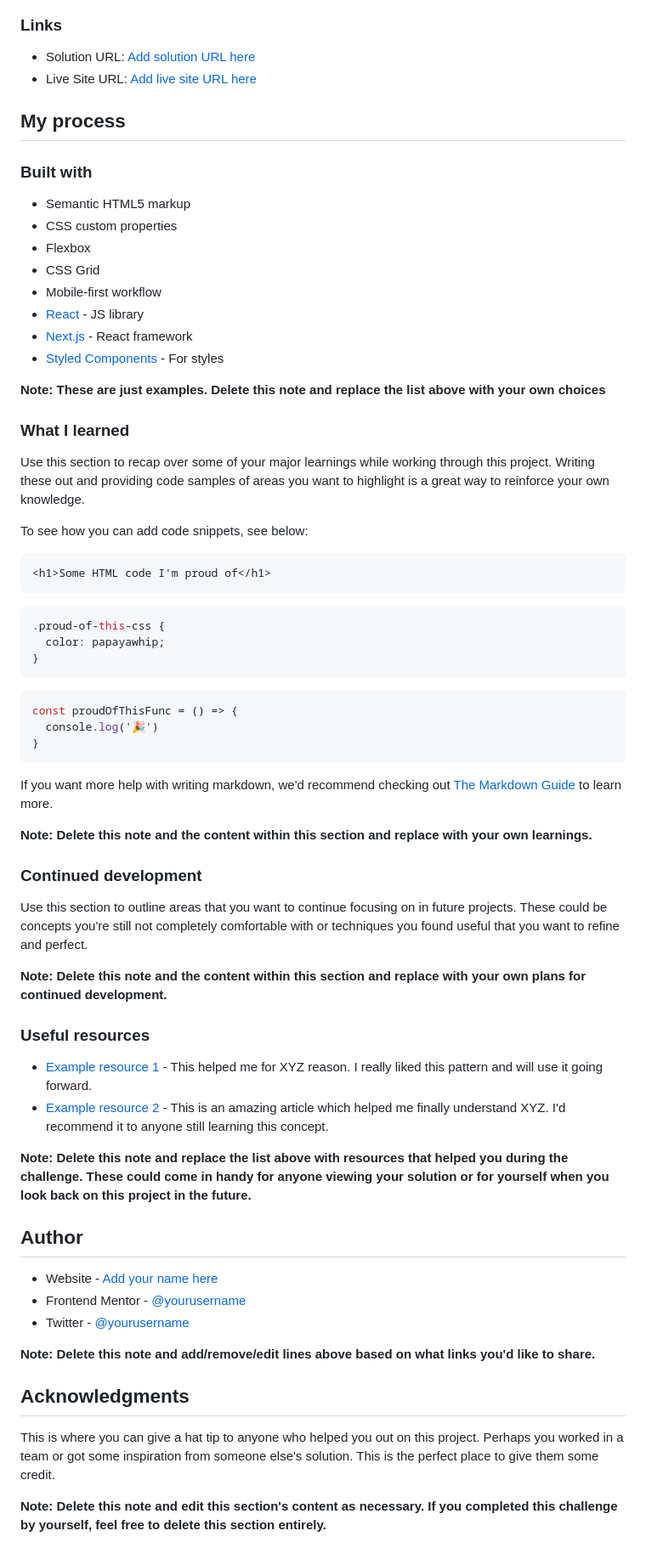
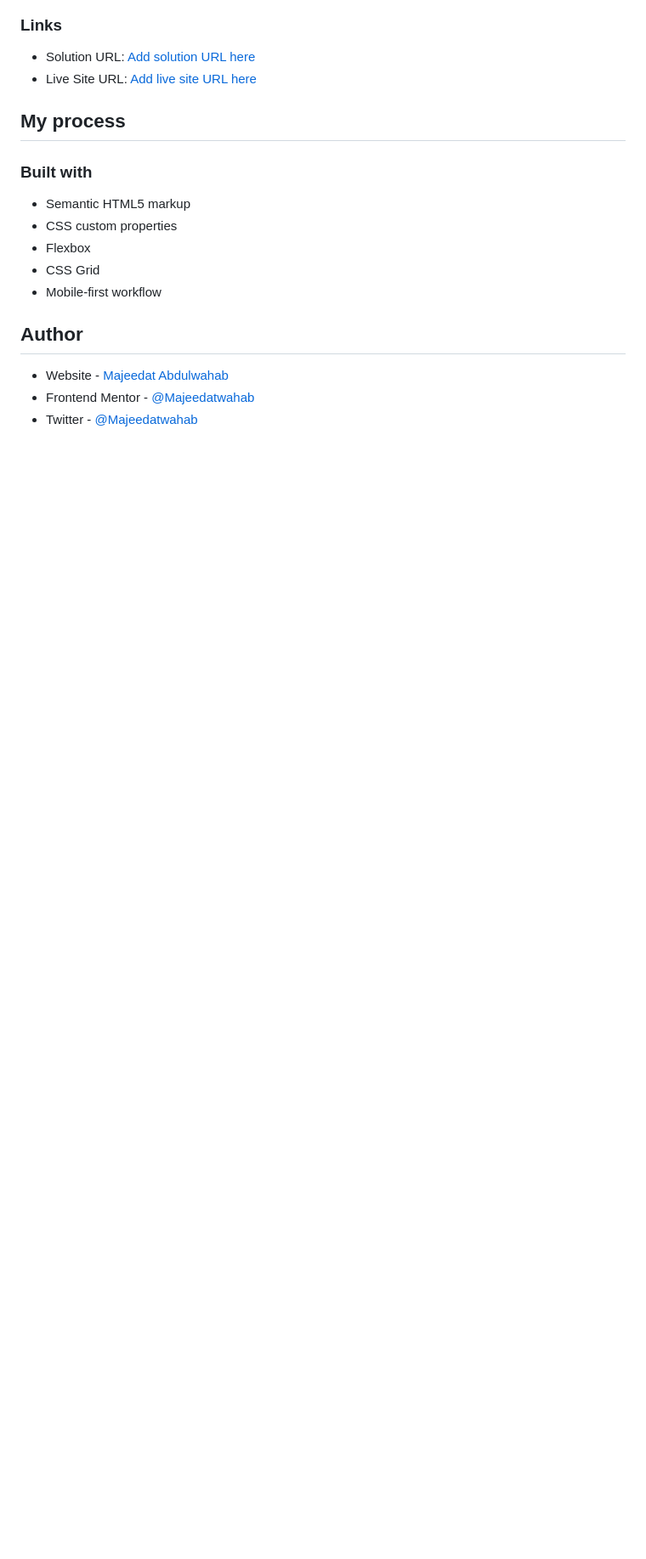
Before and after one commit to Majeedatwahab/tip-calculator-app-main, a Markdown page: README-template.md, the part around the change printed below. Shown: that part at 85% size. GitHub-like rendering; blank space fills up the shorter version.

Commit message:
minor changes to the stylesheet and README file.

````diff
--- a/README-template.md
+++ b/README-template.md
@@ -54,59 +42,11 @@ Then crop/optimize/edit your image however you like, add it to your project, and
 - Flexbox
 - CSS Grid
 - Mobile-first workflow
-- [React](https://reactjs.org/) - JS library
-- [Next.js](https://nextjs.org/) - React framework
-- [Styled Components](https://styled-components.com/) - For styles
 
-**Note: These are just examples. Delete this note and replace the list above with your own choices**
 
-### What I learned
-
-Use this section to recap over some of your major learnings while working through this project. Writing these out and providing code samples of areas you want to highlight is a great way to reinforce your own knowledge.
-
-To see how you can add code snippets, see below:
-
-```html
-<h1>Some HTML code I'm proud of</h1>
-```
-```css
-.proud-of-this-css {
-  color: papayawhip;
-}
-```
-```js
-const proudOfThisFunc = () => {
-  console.log('🎉')
-}
-```
-
-If you want more help with writing markdown, we'd recommend checking out [The Markdown Guide](https://www.markdownguide.org/) to learn more.
-
-**Note: Delete this note and the content within this section and replace with your own learnings.**
-
-### Continued development
-
-Use this section to outline areas that you want to continue focusing on in future projects. These could be concepts you're still not completely comfortable with or techniques you found useful that you want to refine and perfect.
-
-**Note: Delete this note and the content within this section and replace with your own plans for continued development.**
-
-### Useful resources
-
-- [Example resource 1](https://www.example.com) - This helped me for XYZ reason. I really liked this pattern and will use it going forward.
-- [Example resource 2](https://www.example.com) - This is an amazing article which helped me finally understand XYZ. I'd recommend it to anyone still learning this concept.
-
-**Note: Delete this note and replace the list above with resources that helped you during the challenge. These could come in handy for anyone viewing your solution or for yourself when you look back on this project in the future.**
 
 ## Author
 
-- Website - [Add your name here](https://www.your-site.com)
-- Frontend Mentor - [@yourusername](https://www.frontendmentor.io/profile/yourusername)
-- Twitter - [@yourusername](https://www.twitter.com/yourusername)
-
-**Note: Delete this note and add/remove/edit lines above based on what links you'd like to share.**
-
-## Acknowledgments
-
-This is where you can give a hat tip to anyone who helped you out on this project. Perhaps you worked in a team or got some inspiration from someone else's solution. This is the perfect place to give them some credit.
-
-**Note: Delete this note and edit this section's content as necessary. If you completed this challenge by yourself, feel free to delete this section entirely.**
+- Website - [Majeedat Abdulwahab](https://www.majeedatabdulwahab.me)
+- Frontend Mentor - [@Majeedatwahab](https://www.frontendmentor.io/profile/Majeedatwahab)
+- Twitter - [@Majeedatwahab](https://www.twitter.com/majeedatwahab)
````
Also changed, not shown: other parts of README-template.md (+1 -13 lines), images/tip-calc-shot.png (added).
